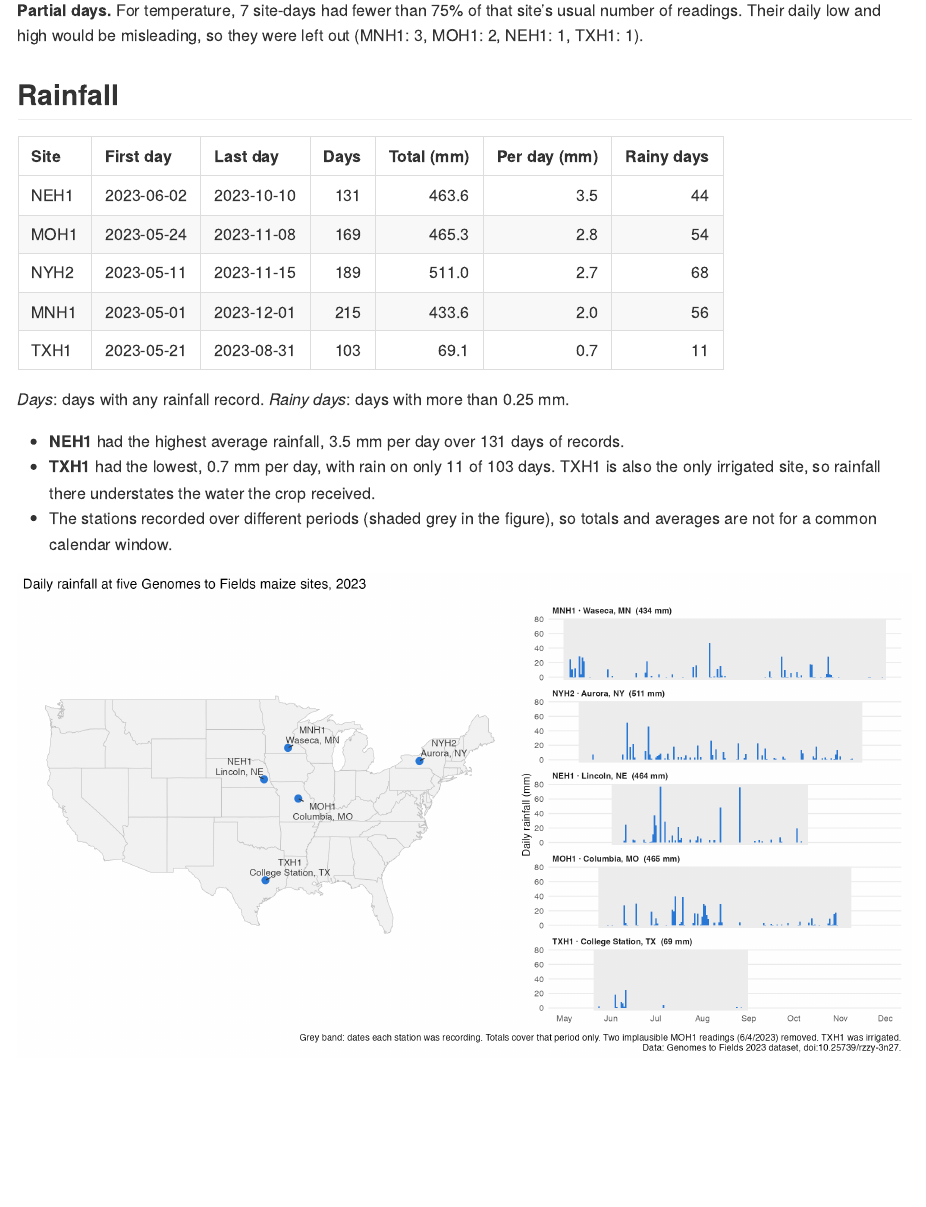
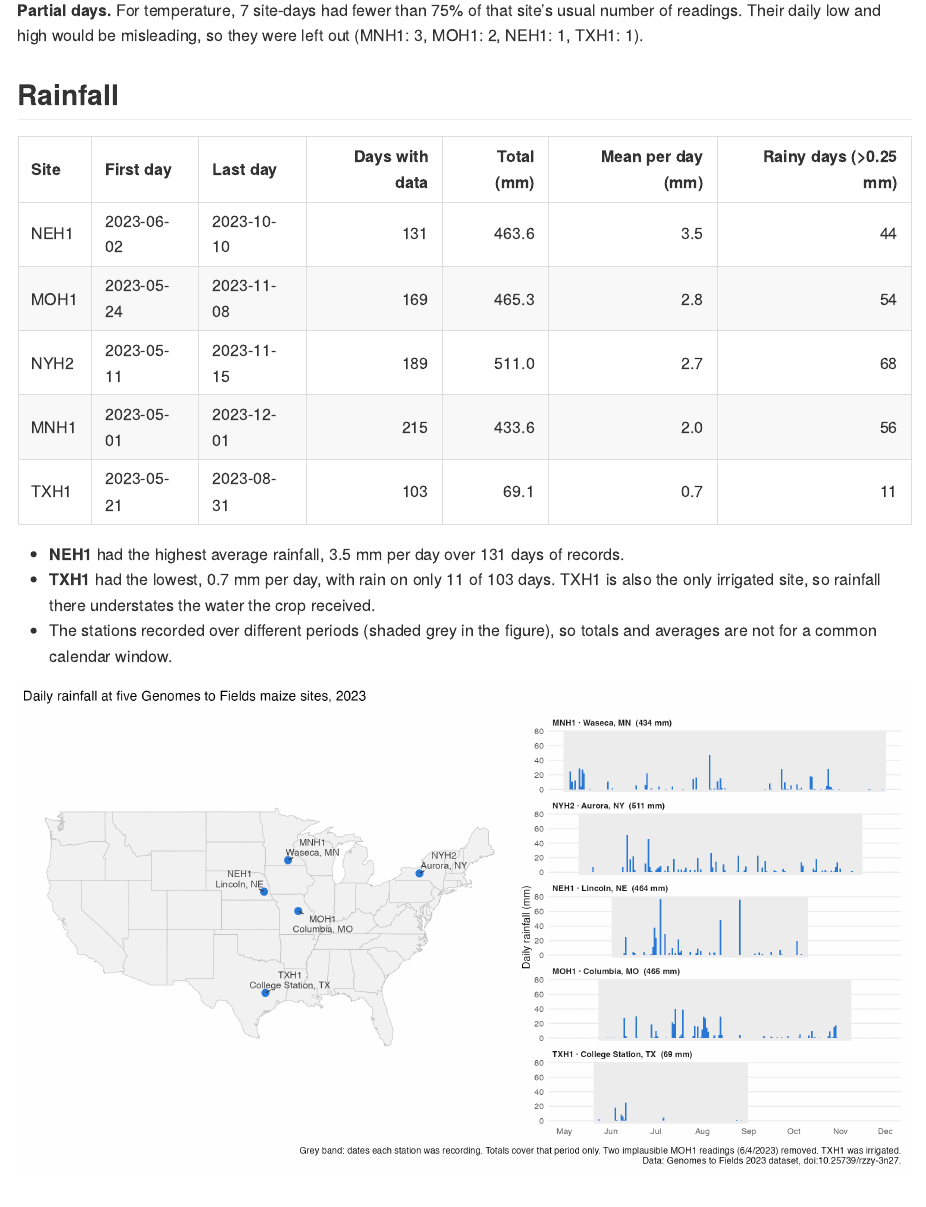
Before and after one commit to elleobrien/wheatcap-weather-demo, a Quarto document (report.qmd): the page in a window 1100 px wide, from 900 px down. The pictures show the output file report.md that the author committed with the source, drawn offline in the style of GitHub.

Commit message:
Revert "Shorten rainfall table headers in report and add a column footnote"
This reverts commit 2e06d6a.

Co-Authored-By: Claude Opus 5.5 <noreply@anthropic.com>

````diff
--- a/report.qmd
+++ b/report.qmd
@@ -98,13 +98,11 @@
 rain_summary |>
   mutate(across(c(total_mm, mean_mm_per_day), \(x) round(x, 1))) |>
   select(Site = site, `First day` = first_day, `Last day` = last_day,
-         Days = days_with_data, `Total (mm)` = total_mm,
-         `Per day (mm)` = mean_mm_per_day, `Rainy days` = rainy_days) |>
+         `Days with data` = days_with_data, `Total (mm)` = total_mm,
+         `Mean per day (mm)` = mean_mm_per_day,
+         `Rainy days (>0.25 mm)` = rainy_days) |>
   kable()
 ```
-
-*Days*: days with any rainfall record. *Rainy days*: days with more than
-0.25 mm.
 
 - **`r wettest$site`** had the highest average rainfall,
   `r round(wettest$mean_mm_per_day, 1)` mm per day over
````
Also changed, not shown: report.md.
